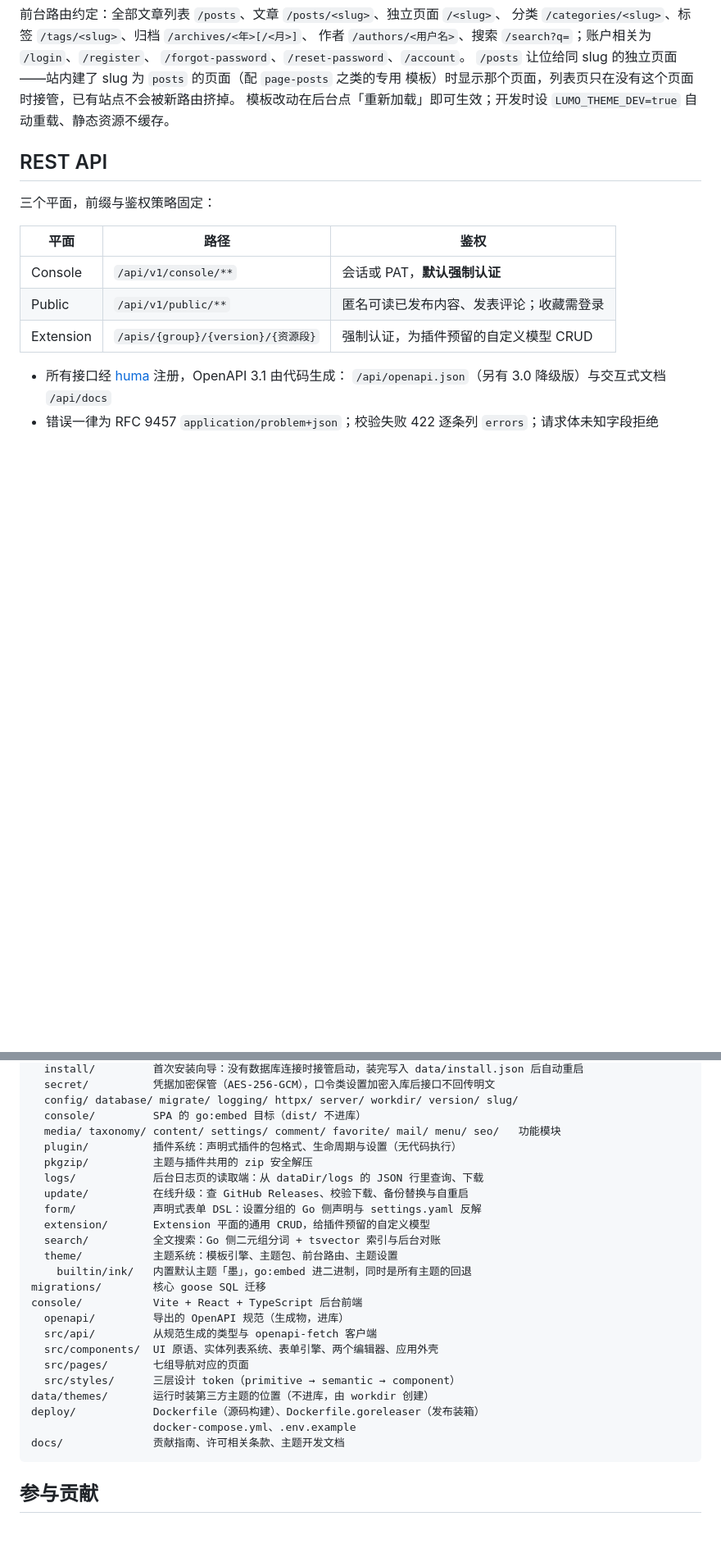
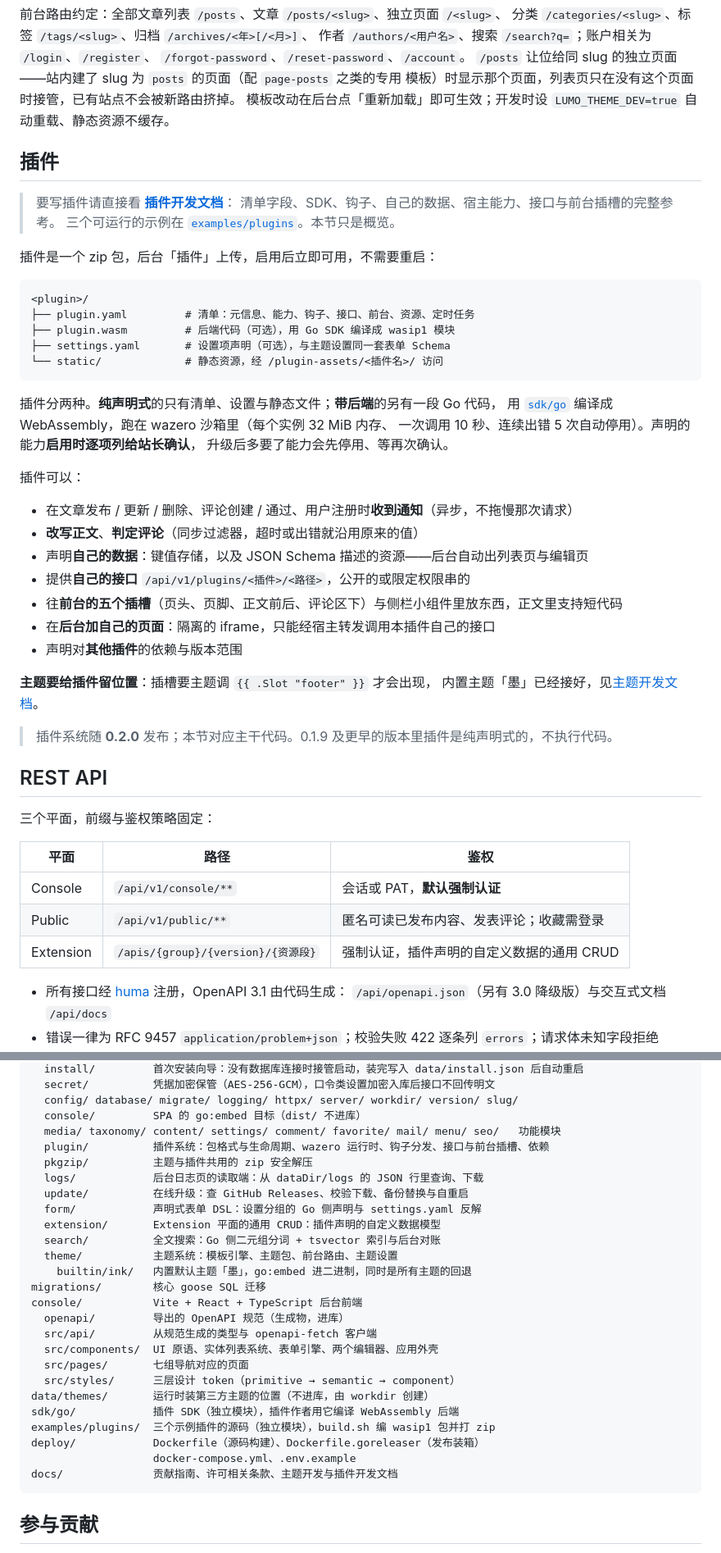
Before and after one commit to FeiBaiKin/Lumo, a Markdown page: README.md, 2 parts joined by grey strips. Shown at 82% size. Rendered like a GitHub page; blank space fills up the shorter version.

Commit message:
docs: README 补齐插件系统，新增「插件」一节
README 里关于插件的几处还停在「纯声明式、不执行任何代码（WASM 运行时在路线图上）」，
六段做完之后已经不成立：

- 特性列表的插件那条重写：能力逐项写进清单、启用时列给站长确认，后端是编译成 WebAssembly
  的 Go 代码、跑在 wazero 沙箱里；订阅钩子、声明数据、提供接口、往前台与后台加东西、声明依赖
- 新增「插件」一节（放在「主题」之后，与它同形）：包结构、纯声明式与带后端两种、能做什么的清单，
  以及「主题要给插件留位置」；开头指向 docs/plugin-development.md 与 examples/plugins，
  末尾注明插件系统随 0.2.0 发布、本节对应主干
- 路线图那行改成指向线上路线图
- REST API 的 Extension 平面与项目结构里的 plugin/ 两处描述跟上；项目结构补 sdk/go 与 examples/plugins，
  文档那行补上插件开发文档

线上路线图（lumo.xzji.top/roadmap）也一并改了，不在这个仓库里：新增「做好了，等下一版发布」一节，
把插件系统从「接下来要做的」挪过去，「已知的毛病」补了「插件接口还没冻结、requires 目前只查格式」两条。

````diff
--- a/README.md
+++ b/README.md
@@ -280,6 +280,42 @@ React SPA（`/console/`），侧栏七组导航：仪表盘 / 内容 / 媒体 /
 模板）时显示那个页面，列表页只在没有这个页面时接管，已有站点不会被新路由挤掉。
 模板改动在后台点「重新加载」即可生效；开发时设 `LUMO_THEME_DEV=true` 自动重载、静态资源不缓存。
 
+## 插件
+
+> 要写插件请直接看 **[插件开发文档](./docs/plugin-development.md)**：
+> 清单字段、SDK、钩子、自己的数据、宿主能力、接口与前台插槽的完整参考。
+> 三个可运行的示例在 [`examples/plugins`](./examples/plugins)。本节只是概览。
+
+插件是一个 zip 包，后台「插件」上传，启用后立即可用，不需要重启：
+
+```
+<plugin>/
+├── plugin.yaml         # 清单：元信息、能力、钩子、接口、前台、资源、定时任务
+├── plugin.wasm         # 后端代码（可选），用 Go SDK 编译成 wasip1 模块
+├── settings.yaml       # 设置项声明（可选），与主题设置同一套表单 Schema
+└── static/             # 静态资源，经 /plugin-assets/<插件名>/ 访问
+```
+
+插件分两种。**纯声明式**的只有清单、设置与静态文件；**带后端**的另有一段 Go 代码，
+用 [`sdk/go`](./sdk/go) 编译成 WebAssembly，跑在 wazero 沙箱里（每个实例 32 MiB 内存、
+一次调用 10 秒、连续出错 5 次自动停用）。声明的能力**启用时逐项列给站长确认**，
+升级后多要了能力会先停用、等再次确认。
+
+插件可以：
+
+- 在文章发布 / 更新 / 删除、评论创建 / 通过、用户注册时**收到通知**（异步，不拖慢那次请求）
+- **改写正文**、**判定评论**（同步过滤器，超时或出错就沿用原来的值）
+- 声明**自己的数据**：键值存储，以及 JSON Schema 描述的资源——后台自动出列表页与编辑页
+- 提供**自己的接口** `/api/v1/plugins/<插件>/<路径>`，公开的或限定权限串的
+- 往**前台的五个插槽**（页头、页脚、正文前后、评论区下）与侧栏小组件里放东西，正文里支持短代码
+- 在**后台加自己的页面**：隔离的 iframe，只能经宿主转发调用本插件自己的接口
+- 声明对**其他插件**的依赖与版本范围
+
+**主题要给插件留位置**：插槽要主题调 `{{ .Slot "footer" }}` 才会出现，
+内置主题「墨」已经接好，见[主题开发文档](./docs/theme-development.md#给插件留位置)。
+
+> 插件系统随 **0.2.0** 发布；本节对应主干代码。0.1.9 及更早的版本里插件是纯声明式的，不执行代码。
+
 ## REST API
 
 三个平面，前缀与鉴权策略固定：
@@ -288,7 +324,7 @@ React SPA（`/console/`），侧栏七组导航：仪表盘 / 内容 / 媒体 /
 |---|---|---|
 | Console | `/api/v1/console/**` | 会话或 PAT，**默认强制认证** |
 | Public | `/api/v1/public/**` | 匿名可读已发布内容、发表评论；收藏需登录 |
-| Extension | `/apis/{group}/{version}/{资源段}` | 强制认证，为插件预留的自定义模型 CRUD |
+| Extension | `/apis/{group}/{version}/{资源段}` | 强制认证，插件声明的自定义数据的通用 CRUD |
 
 - 所有接口经 [huma](https://huma.rocks) 注册，OpenAPI 3.1 由代码生成：
   `/api/openapi.json`（另有 3.0 降级版）与交互式文档 `/api/docs`
@@ -398,12 +434,12 @@ internal/
   config/ database/ migrate/ logging/ httpx/ server/ workdir/ version/ slug/
   console/         SPA 的 go:embed 目标（dist/ 不进库）
   media/ taxonomy/ content/ settings/ comment/ favorite/ mail/ menu/ seo/   功能模块
-  plugin/          插件系统：声明式插件的包格式、生命周期与设置（无代码执行）
+  plugin/          插件系统：包格式与生命周期、wazero 运行时、钩子分发、接口与前台插槽、依赖
   pkgzip/          主题与插件共用的 zip 安全解压
   logs/            后台日志页的读取端：从 dataDir/logs 的 JSON 行里查询、下载
   update/          在线升级：查 GitHub Releases、校验下载、备份替换与自重启
   form/            声明式表单 DSL：设置分组的 Go 侧声明与 settings.yaml 反解
-  extension/       Extension 平面的通用 CRUD，给插件预留的自定义模型
+  extension/       Extension 平面的通用 CRUD：插件声明的自定义数据模型
   search/          全文搜索：Go 侧二元组分词 + tsvector 索引与后台对账
   theme/           主题系统：模板引擎、主题包、前台路由、主题设置
     builtin/ink/   内置默认主题「墨」，go:embed 进二进制，同时是所有主题的回退
@@ -415,9 +451,11 @@ console/           Vite + React + TypeScript 后台前端
   src/pages/       七组导航对应的页面
   src/styles/      三层设计 token（primitive → semantic → component）
 data/themes/       运行时装第三方主题的位置（不进库，由 workdir 创建）
+sdk/go/            插件 SDK（独立模块），插件作者用它编译 WebAssembly 后端
+examples/plugins/  三个示例插件的源码（独立模块），build.sh 编 wasip1 包并打 zip
 deploy/            Dockerfile（源码构建）、Dockerfile.goreleaser（发布装箱）
                    docker-compose.yml、.env.example
-docs/              贡献指南、许可相关条款、主题开发文档
+docs/              贡献指南、许可相关条款、主题开发与插件开发文档
 ```
 
 ## 参与贡献
````
Also changed, not shown: other parts of README.md (+2 -2 lines).
